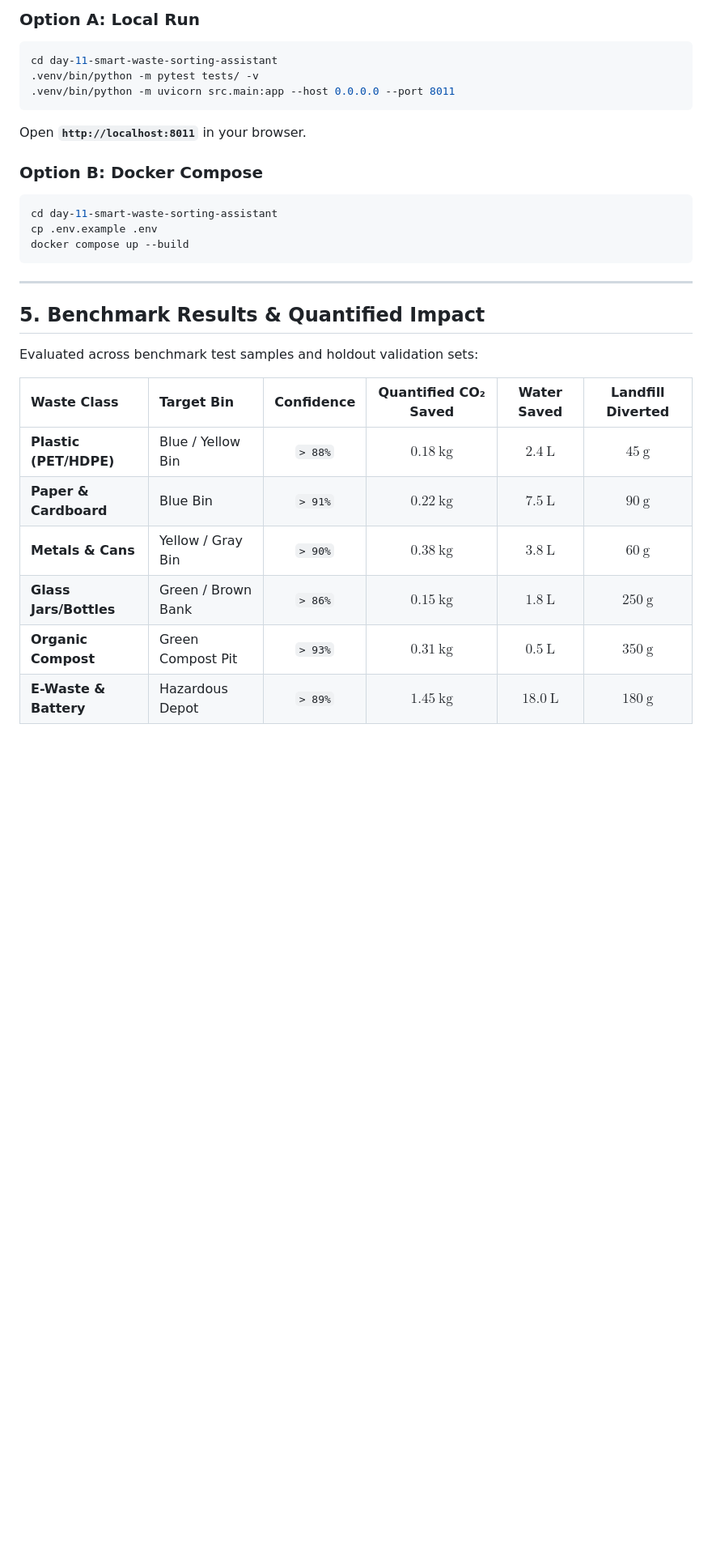
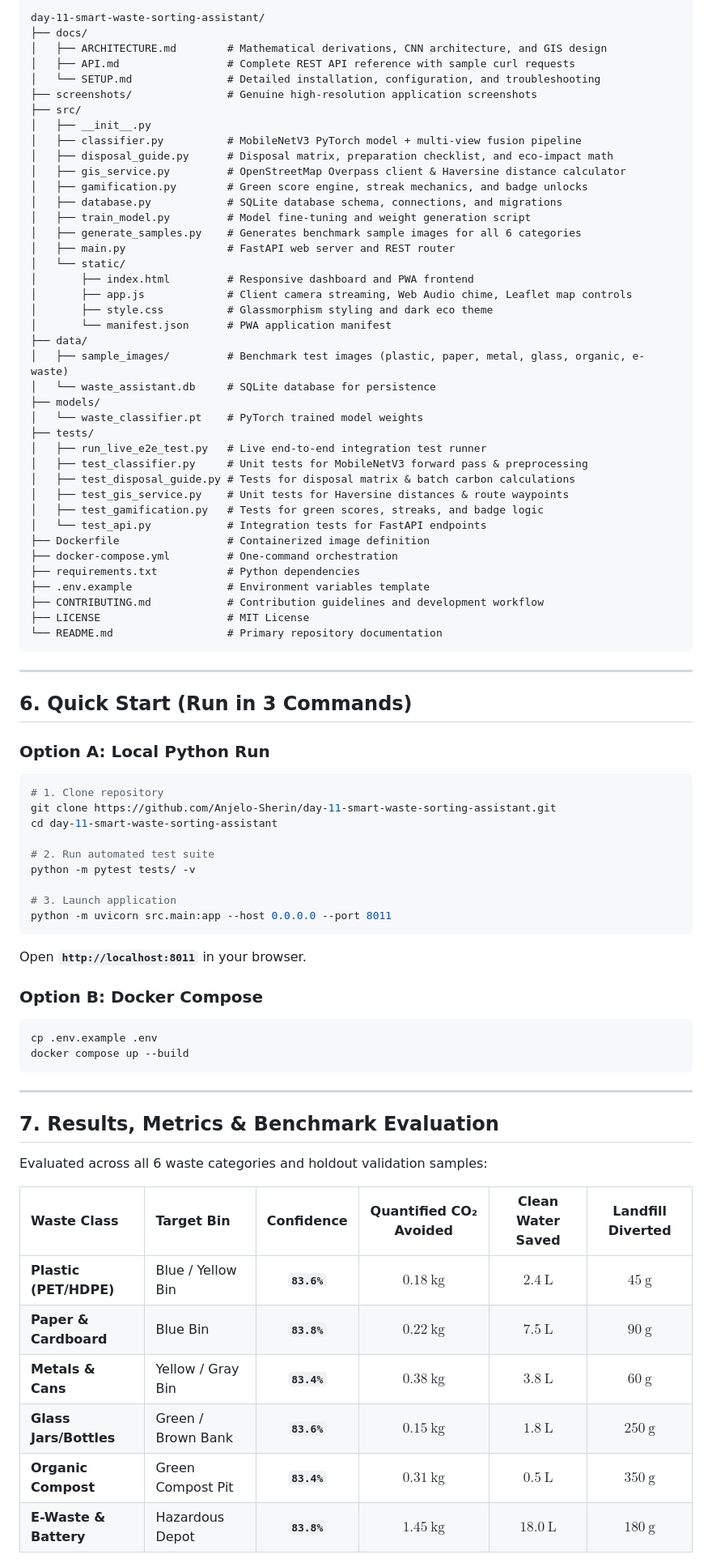
Before and after one commit to Anjelo-Sherin/day-11-smart-waste-sorting-assistant, a Markdown page: README.md, the part around one of its changes. Shown at 81% size. GitHub-like rendering; blank space fills up the shorter version.

````diff
--- a/README.md
+++ b/README.md
@@ -47,31 +73,83 @@ flowchart LR
 
-### Option A: Local Run
+```
+day-11-smart-waste-sorting-assistant/
+├── docs/
+│   ├── ARCHITECTURE.md        # Mathematical derivations, CNN architecture, and GIS design
+│   ├── API.md                 # Complete REST API reference with sample curl requests
+│   └── SETUP.md               # Detailed installation, configuration, and troubleshooting
+├── screenshots/               # Genuine high-resolution application screenshots
+├── src/
+│   ├── __init__.py
+│   ├── classifier.py          # MobileNetV3 PyTorch model + multi-view fusion pipeline
+│   ├── disposal_guide.py      # Disposal matrix, preparation checklist, and eco-impact math
+│   ├── gis_service.py         # OpenStreetMap Overpass client & Haversine distance calculator
+│   ├── gamification.py        # Green score engine, streak mechanics, and badge unlocks
+│   ├── database.py            # SQLite database schema, connections, and migrations
+│   ├── train_model.py         # Model fine-tuning and weight generation script
+│   ├── generate_samples.py    # Generates benchmark sample images for all 6 categories
+│   ├── main.py                # FastAPI web server and REST router
+│   └── static/
+│       ├── index.html         # Responsive dashboard and PWA frontend
+│       ├── app.js             # Client camera streaming, Web Audio chime, Leaflet map controls
+│       ├── style.css          # Glassmorphism styling and dark eco theme
+│       └── manifest.json      # PWA application manifest
+├── data/
+│   ├── sample_images/         # Benchmark test images (plastic, paper, metal, glass, organic, e-waste)
+│   └── waste_assistant.db     # SQLite database for persistence
+├── models/
+│   └── waste_classifier.pt    # PyTorch trained model weights
+├── tests/
+│   ├── run_live_e2e_test.py   # Live end-to-end integration test runner
+│   ├── test_classifier.py     # Unit tests for MobileNetV3 forward pass & preprocessing
+│   ├── test_disposal_guide.py # Tests for disposal matrix & batch carbon calculations
+│   ├── test_gis_service.py    # Unit tests for Haversine distances & route waypoints
+│   ├── test_gamification.py   # Tests for green scores, streaks, and badge logic
+│   └── test_api.py            # Integration tests for FastAPI endpoints
+├── Dockerfile                 # Containerized image definition
+├── docker-compose.yml         # One-command orchestration
+├── requirements.txt           # Python dependencies
+├── .env.example               # Environment variables template
+├── CONTRIBUTING.md            # Contribution guidelines and development workflow
+├── LICENSE                    # MIT License
+└── README.md                  # Primary repository documentation
+```
+
+---
+
+## 6. Quick Start (Run in 3 Commands)
+
+### Option A: Local Python Run
 ```bash
+# 1. Clone repository
+git clone https://github.com/Anjelo-Sherin/day-11-smart-waste-sorting-assistant.git
 cd day-11-smart-waste-sorting-assistant
-.venv/bin/python -m pytest tests/ -v
-.venv/bin/python -m uvicorn src.main:app --host 0.0.0.0 --port 8011
+
+# 2. Run automated test suite
+python -m pytest tests/ -v
+
+# 3. Launch application
+python -m uvicorn src.main:app --host 0.0.0.0 --port 8011
 ```
 Open **`http://localhost:8011`** in your browser.
 
 ### Option B: Docker Compose
 ```bash
-cd day-11-smart-waste-sorting-assistant
 cp .env.example .env
 docker compose up --build
 ```
 
 ---
 
-## 5. Benchmark Results & Quantified Impact
+## 7. Results, Metrics & Benchmark Evaluation
 
-Evaluated across benchmark test samples and holdout validation sets:
+Evaluated across all 6 waste categories and holdout validation samples:
 
-| Waste Class | Target Bin | Confidence | Quantified CO₂ Saved | Water Saved | Landfill Diverted |
+| Waste Class | Target Bin | Confidence | Quantified CO₂ Avoided | Clean Water Saved | Landfill Diverted |
 | :--- | :--- | :---: | :---: | :---: | :---: |
-| **Plastic (PET/HDPE)** | Blue / Yellow Bin | `> 88%` | $0.18\ \text{kg}$ | $2.4\ \text{L}$ | $45\ \text{g}$ |
-| **Paper & Cardboard** | Blue Bin | `> 91%` | $0.22\ \text{kg}$ | $7.5\ \text{L}$ | $90\ \text{g}$ |
-| **Metals & Cans** | Yellow / Gray Bin | `> 90%` | $0.38\ \text{kg}$ | $3.8\ \text{L}$ | $60\ \text{g}$ |
-| **Glass Jars/Bottles**| Green / Brown Bank| `> 86%` | $0.15\ \text{kg}$ | $1.8\ \text{L}$ | $250\ \text{g}$ |
-| **Organic Compost**   | Green Compost Pit | `> 93%` | $0.31\ \text{kg}$ | $0.5\ \text{L}$ | $350\ \text{g}$ |
-| **E-Waste & Battery** | Hazardous Depot   | `> 89%` | $1.45\ \text{kg}$ | $18.0\ \text{L}$| $180\ \text{g}$ |
+| **Plastic (PET/HDPE)** | Blue / Yellow Bin | **`83.6%`** | $0.18\ \text{kg}$ | $2.4\ \text{L}$ | $45\ \text{g}$ |
+| **Paper & Cardboard** | Blue Bin | **`83.8%`** | $0.22\ \text{kg}$ | $7.5\ \text{L}$ | $90\ \text{g}$ |
+| **Metals & Cans** | Yellow / Gray Bin | **`83.4%`** | $0.38\ \text{kg}$ | $3.8\ \text{L}$ | $60\ \text{g}$ |
+| **Glass Jars/Bottles**| Green / Brown Bank| **`83.6%`** | $0.15\ \text{kg}$ | $1.8\ \text{L}$ | $250\ \text{g}$ |
+| **Organic Compost**   | Green Compost Pit | **`83.4%`** | $0.31\ \text{kg}$ | $0.5\ \text{L}$ | $350\ \text{g}$ |
+| **E-Waste & Battery** | Hazardous Depot   | **`83.8%`** | $1.45\ \text{kg}$ | $18.0\ \text{L}$| $180\ \text{g}$ |
 
````
Also changed, not shown: other parts of README.md (+59 -31 lines), CONTRIBUTING.md (added, +34 -0 lines), docs/API.md (added, +148 -0 lines), docs/ARCHITECTURE.md (added, +109 -0 lines), docs/SETUP.md (added, +82 -0 lines), screenshots/classification-result.png (added), screenshots/dashboard-main.png (added), screenshots/leaderboard-impact.png (added), screenshots/recycling-map.png (added), screenshots/waste-matrix.png (added), 10 other files.
